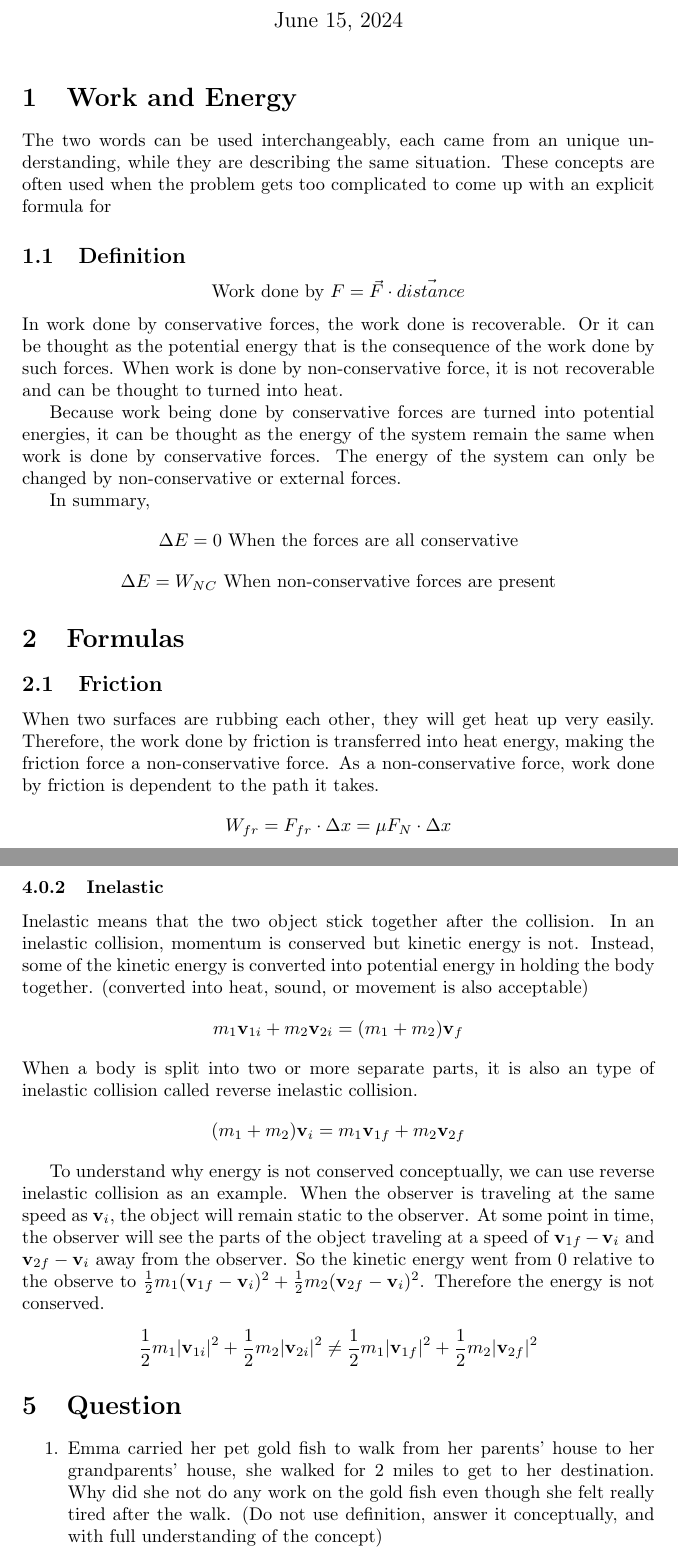
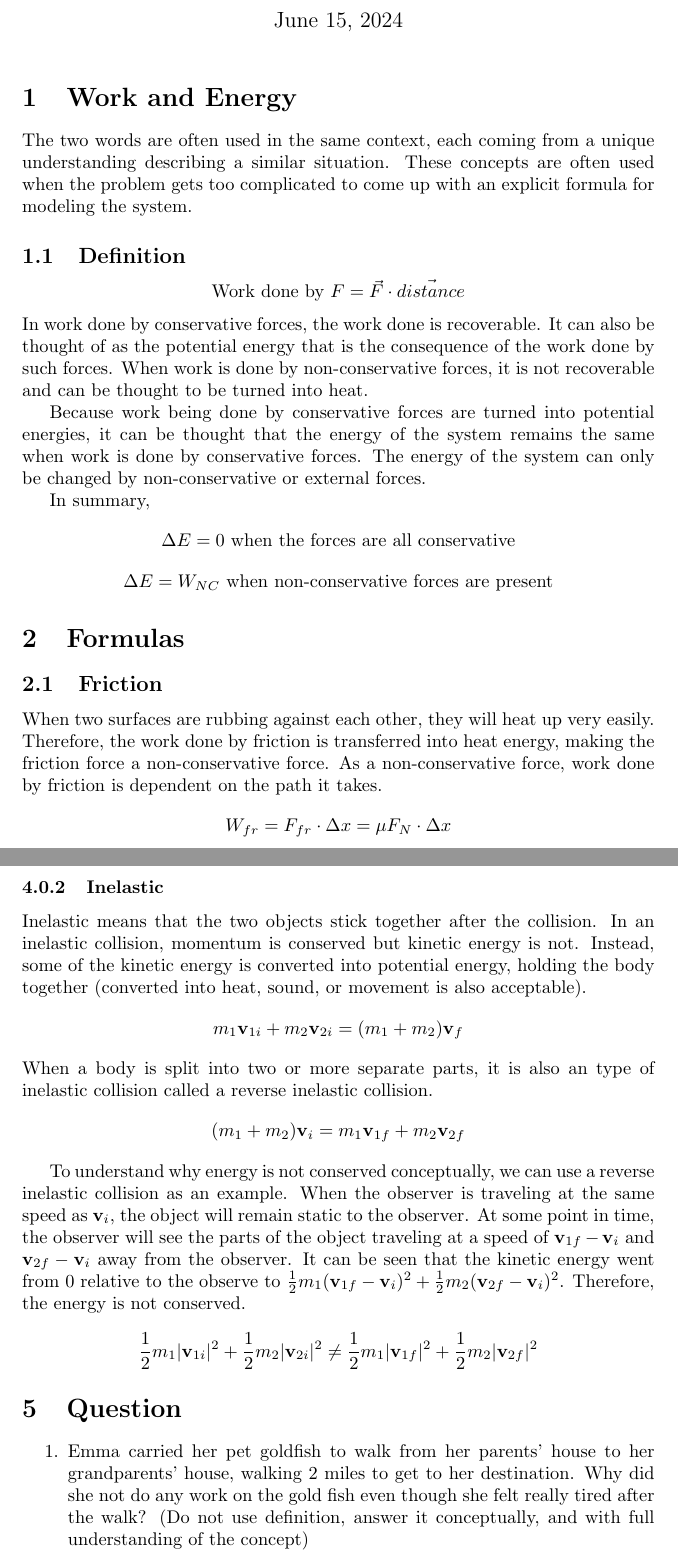
Before and after one commit to ShannoonRuaaa/Physics-Notes-that-I-didn-t-took, a LaTeX document (energy_and_momentum/Momentum.tex): two parts of pages 1 and 4 of 4, joined at a grey line, cut so that both start at the same text. Compiled offline with pdfLaTeX.

Commit message:
grammar magically becomes better

```diff
--- a/energy_and_momentum/Momentum.tex
+++ b/energy_and_momentum/Momentum.tex
@@ -8,21 +8,21 @@
 
 \maketitle
 \section{Work and Energy}
-The two words can be used interchangeably, each came from an unique understanding, while they are describing the same situation. These concepts are often used when the problem gets too complicated to come up with an explicit formula for
+The two words are often used in the same context, each coming from a unique understanding describing a similar situation. These concepts are often used when the problem gets too complicated to come up with an explicit formula for modeling the system.
 
 \subsection{Definition}
 	$$\text{Work done by } F = \vec{F} \cdot \vec{distance}$$
-	In work done by conservative forces, the work done is recoverable. Or it can be thought as the potential energy that is the consequence of the work done by such forces.
-	When work is done by non-conservative force, it is not recoverable and can be thought to turned into heat.
+	In work done by conservative forces, the work done is recoverable. It can also be thought of as the potential energy that is the consequence of the work done by such forces.
+	When work is done by non-conservative forces, it is not recoverable and can be thought to be turned into heat.
 
-	Because work being done by conservative forces are turned into potential energies, it can be thought as the energy of the system remain the same when work is done by conservative forces. The energy of the system can only be changed by non-conservative or external forces.
+	Because work being done by conservative forces are turned into potential energies, it can be thought that the energy of the system remains the same when work is done by conservative forces. The energy of the system can only be changed by non-conservative or external forces.
 
 	In summary,
-	$$\Delta E = 0 \text{ When the forces are all conservative}$$
-	$$\Delta E = W_{NC} \text{ When non-conservative forces are present}$$
+	$$\Delta E = 0 \text{ when the forces are all conservative}$$
+	$$\Delta E = W_{NC} \text{ when non-conservative forces are present}$$
 \section{Formulas}
 	\subsection{Friction}
-	When two surfaces are rubbing each other, they will get heat up very easily. Therefore, the work done by friction is transferred into heat energy, making the friction force a non-conservative force. As a non-conservative force, work done by friction is dependent to the path it takes.
+	When two surfaces are rubbing against each other, they will heat up very easily. Therefore, the work done by friction is transferred into heat energy, making the friction force a non-conservative force. As a non-conservative force, work done by friction is dependent on the path it takes.
 	$$W_{fr} = F_{fr}\cdot \Delta x = \mu F_N \cdot \Delta x$$
 
 	\subsection{Kinetic Energy}
@@ -95,18 +95,18 @@ $$L = m_1 \mathbf{v}_{1i} + m_2 \mathbf{v}_{2i} = m_1 \mathbf{v}_{1f} + m_2 \mat
 
 \end{enumerate}
 \subsubsection{Inelastic}
-Inelastic means that the two object stick together after the collision. In an inelastic collision, momentum is conserved but kinetic energy is not. Instead, some of the kinetic energy is converted into potential energy in holding the body together. (converted into heat, sound, or movement is also acceptable)
+Inelastic means that the two objects stick together after the collision. In an inelastic collision, momentum is conserved but kinetic energy is not. Instead, some of the kinetic energy is converted into potential energy, holding the body together (converted into heat, sound, or movement is also acceptable).
 $$m_1 \mathbf{v}_{1i} + m_2 \mathbf{v}_{2i} = (m_1 +m_2)\mathbf{v}_{f}$$
-When a body is split into two or more separate parts, it is also an type of inelastic collision called reverse inelastic collision.
+When a body is split into two or more separate parts, it is also an type of inelastic collision called a  reverse inelastic collision.
 $$(m_1 +m_2)\mathbf{v}_{i} = m_1 \mathbf{v}_{1f} + m_2 \mathbf{v}_{2f} $$
 
-To understand why energy is not conserved conceptually, we can use reverse inelastic collision as an example. When the observer is traveling at the same speed as $\mathbf{v}_{i}$, the object will remain static to the observer. At some point in time, the observer will see the parts of the object traveling at a speed of $\mathbf{v}_{1f} -\mathbf{v}_{i}$ and  $\mathbf{v}_{2f} -\mathbf{v}_{i}$ away from the observer. So the kinetic energy went from $0$ relative to the observe to $\frac{1}{2} m_1(\mathbf{v}_{1f} -\mathbf{v}_{i})^2 + \frac{1}{2} m_2 (\mathbf{v}_{2f} -\mathbf{v}_{i})^2$. Therefore the energy is not conserved.
+To understand why energy is not conserved conceptually, we can use a reverse inelastic collision as an example. When the observer is traveling at the same speed as $\mathbf{v}_{i}$, the object will remain static to the observer. At some point in time, the observer will see the parts of the object traveling at a speed of $\mathbf{v}_{1f} -\mathbf{v}_{i}$ and  $\mathbf{v}_{2f} -\mathbf{v}_{i}$ away from the observer. It can be seen that the kinetic energy went from $0$ relative to the observe to $\frac{1}{2} m_1(\mathbf{v}_{1f} -\mathbf{v}_{i})^2 + \frac{1}{2} m_2 (\mathbf{v}_{2f} -\mathbf{v}_{i})^2$. Therefore, the energy is not conserved.
 $$\frac{1}{2} m_1 |\mathbf{v}_{1i}|^2 + \frac{1}{2} m_2 |\mathbf{v}_{2i}|^2 \neq \frac{1}{2} m_1 |\mathbf{v}_{1f}|^2 + \frac{1}{2} m_2 |\mathbf{v}_{2f}|^2$$
 
 
 \section{Question}
 \begin{enumerate}
-	\item Emma carried her pet gold fish to walk from her parents' house to her grandparents' house, she walked for 2 miles to get to her destination. Why did she not do any work on the gold fish even though she felt really tired after the walk. (Do not use definition, answer it conceptually, and with full understanding of the concept)
+	\item Emma carried her pet goldfish to walk from her parents' house to her grandparents' house, walking 2 miles to get to her destination. Why did she not do any work on the gold fish even though she felt really tired after the walk? (Do not use definition, answer it conceptually, and with full understanding of the concept)
 \end{enumerate}
 
 
```
Also changed, not shown: energy_and_momentum/Momentum.pdf, energy_and_momentum/Momentum.tex (8 more changed lines), 1 other file.
